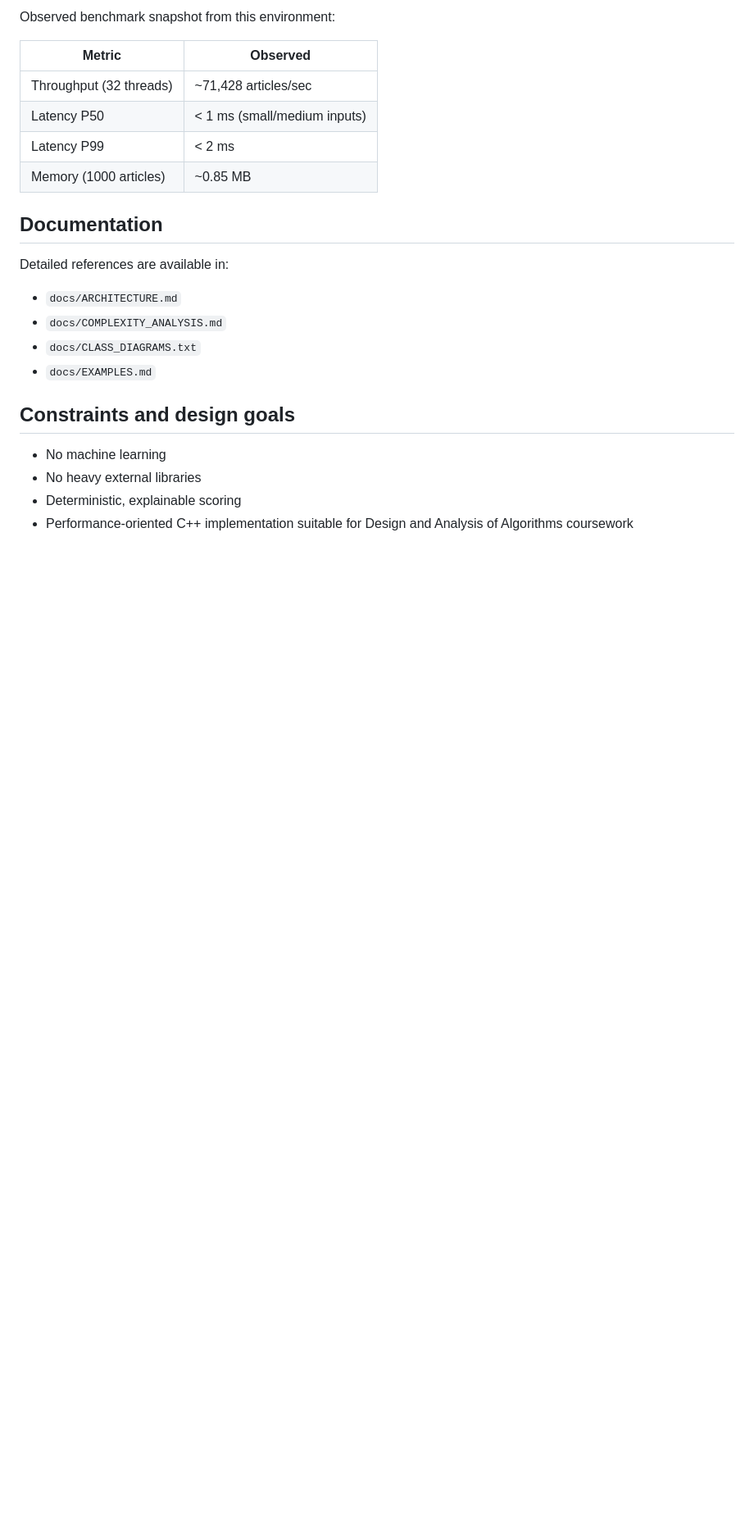
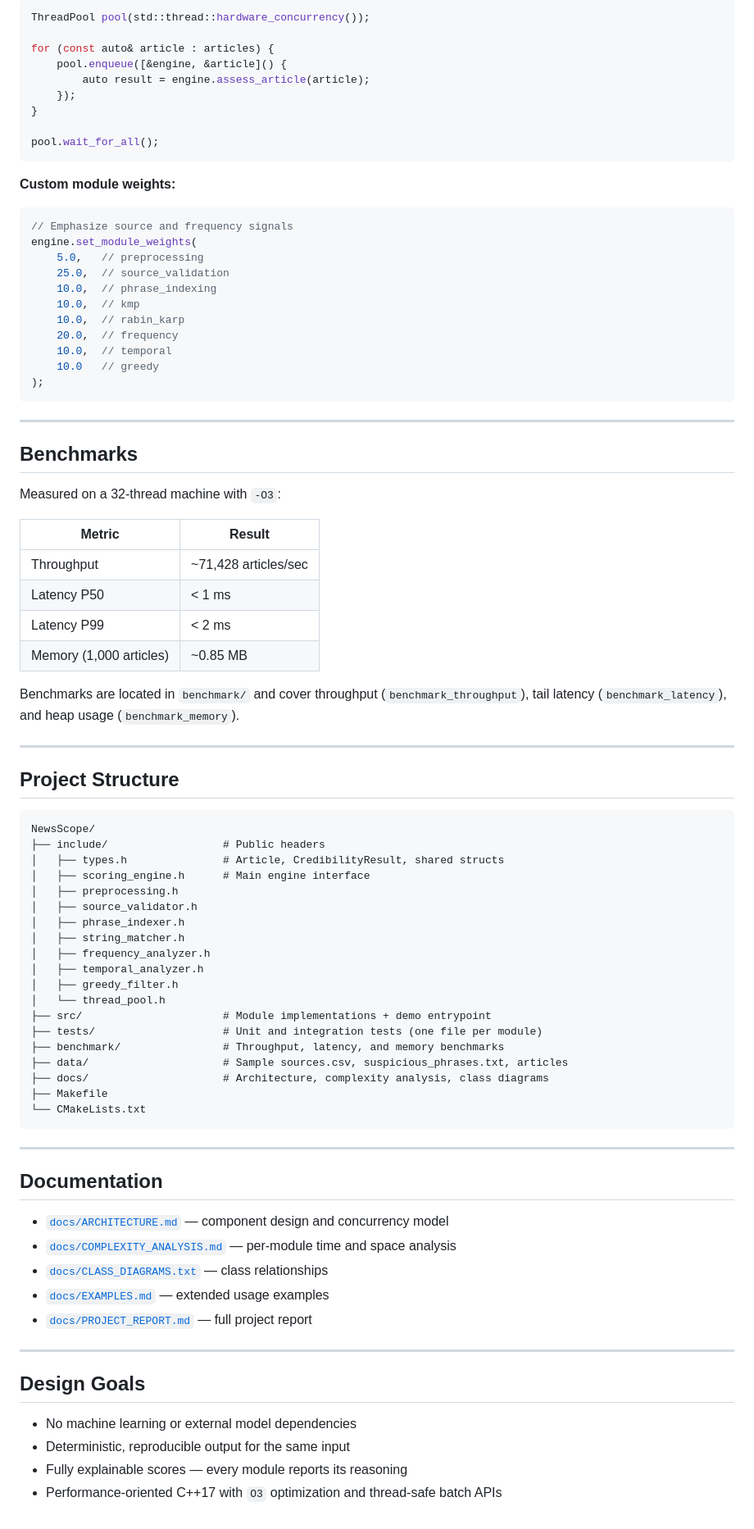
Before and after one commit to Team-ADAPT/NewsScope, a Markdown page: README.md, the part around one of its changes. Shown at 82% size. Rendered like a GitHub page; blank space fills up the shorter version.

Commit message:
feat: Update README.md

````diff
--- a/README.md
+++ b/README.md
@@ -138,25 +200,88 @@ Current repository status (latest local run):
 
-Observed benchmark snapshot from this environment:
+```cpp
+ThreadPool pool(std::thread::hardware_concurrency());
 
-| Metric | Observed |
-| --- | --- |
-| Throughput (32 threads) | ~71,428 articles/sec |
-| Latency P50 | < 1 ms (small/medium inputs) |
+for (const auto& article : articles) {
+    pool.enqueue([&engine, &article]() {
+        auto result = engine.assess_article(article);
+    });
+}
+
+pool.wait_for_all();
+```
+
+**Custom module weights:**
+
+```cpp
+// Emphasize source and frequency signals
+engine.set_module_weights(
+    5.0,   // preprocessing
+    25.0,  // source_validation
+    10.0,  // phrase_indexing
+    10.0,  // kmp
+    10.0,  // rabin_karp
+    20.0,  // frequency
+    10.0,  // temporal
+    10.0   // greedy
+);
+```
+
+---
+
+## Benchmarks
+
+Measured on a 32-thread machine with `-O3`:
+
+| Metric | Result |
+|---|---|
+| Throughput | ~71,428 articles/sec |
+| Latency P50 | < 1 ms |
 | Latency P99 | < 2 ms |
-| Memory (1000 articles) | ~0.85 MB |
+| Memory (1,000 articles) | ~0.85 MB |
+
+Benchmarks are located in `benchmark/` and cover throughput (`benchmark_throughput`), tail latency (`benchmark_latency`), and heap usage (`benchmark_memory`).
+
+---
+
+## Project Structure
+
+```
+NewsScope/
+├── include/                  # Public headers
+│   ├── types.h               # Article, CredibilityResult, shared structs
+│   ├── scoring_engine.h      # Main engine interface
+│   ├── preprocessing.h
+│   ├── source_validator.h
+│   ├── phrase_indexer.h
+│   ├── string_matcher.h
+│   ├── frequency_analyzer.h
+│   ├── temporal_analyzer.h
+│   ├── greedy_filter.h
+│   └── thread_pool.h
+├── src/                      # Module implementations + demo entrypoint
+├── tests/                    # Unit and integration tests (one file per module)
+├── benchmark/                # Throughput, latency, and memory benchmarks
+├── data/                     # Sample sources.csv, suspicious_phrases.txt, articles
+├── docs/                     # Architecture, complexity analysis, class diagrams
+├── Makefile
+└── CMakeLists.txt
+```
+
+---
 
 ## Documentation
 
-Detailed references are available in:
+- [`docs/ARCHITECTURE.md`](docs/ARCHITECTURE.md) — component design and concurrency model
+- [`docs/COMPLEXITY_ANALYSIS.md`](docs/COMPLEXITY_ANALYSIS.md) — per-module time and space analysis
+- [`docs/CLASS_DIAGRAMS.txt`](docs/CLASS_DIAGRAMS.txt) — class relationships
+- [`docs/EXAMPLES.md`](docs/EXAMPLES.md) — extended usage examples
+- [`docs/PROJECT_REPORT.md`](docs/PROJECT_REPORT.md) — full project report
 
-- `docs/ARCHITECTURE.md`
-- `docs/COMPLEXITY_ANALYSIS.md`
-- `docs/CLASS_DIAGRAMS.txt`
-- `docs/EXAMPLES.md`
+---
 
-## Constraints and design goals
+## Design Goals
 
-- No machine learning
-- No heavy external libraries
-- Deterministic, explainable scoring
-- Performance-oriented C++ implementation suitable for Design and Analysis of Algorithms coursework
+- No machine learning or external model dependencies
+- Deterministic, reproducible output for the same input
+- Fully explainable scores — every module reports its reasoning
+- Performance-oriented C++17 with `O3` optimization and thread-safe batch APIs
````
Also changed, not shown: other parts of README.md (+156 -94 lines).
